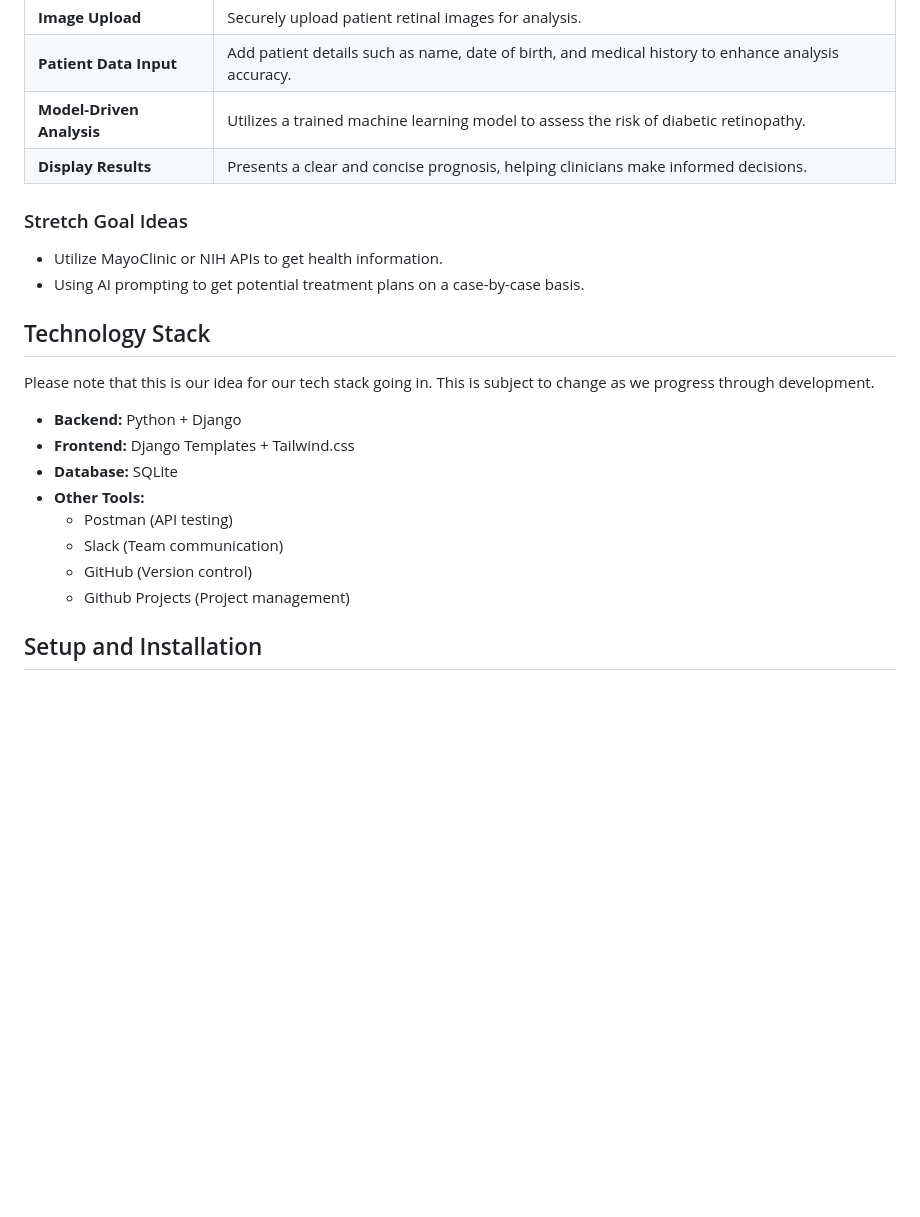
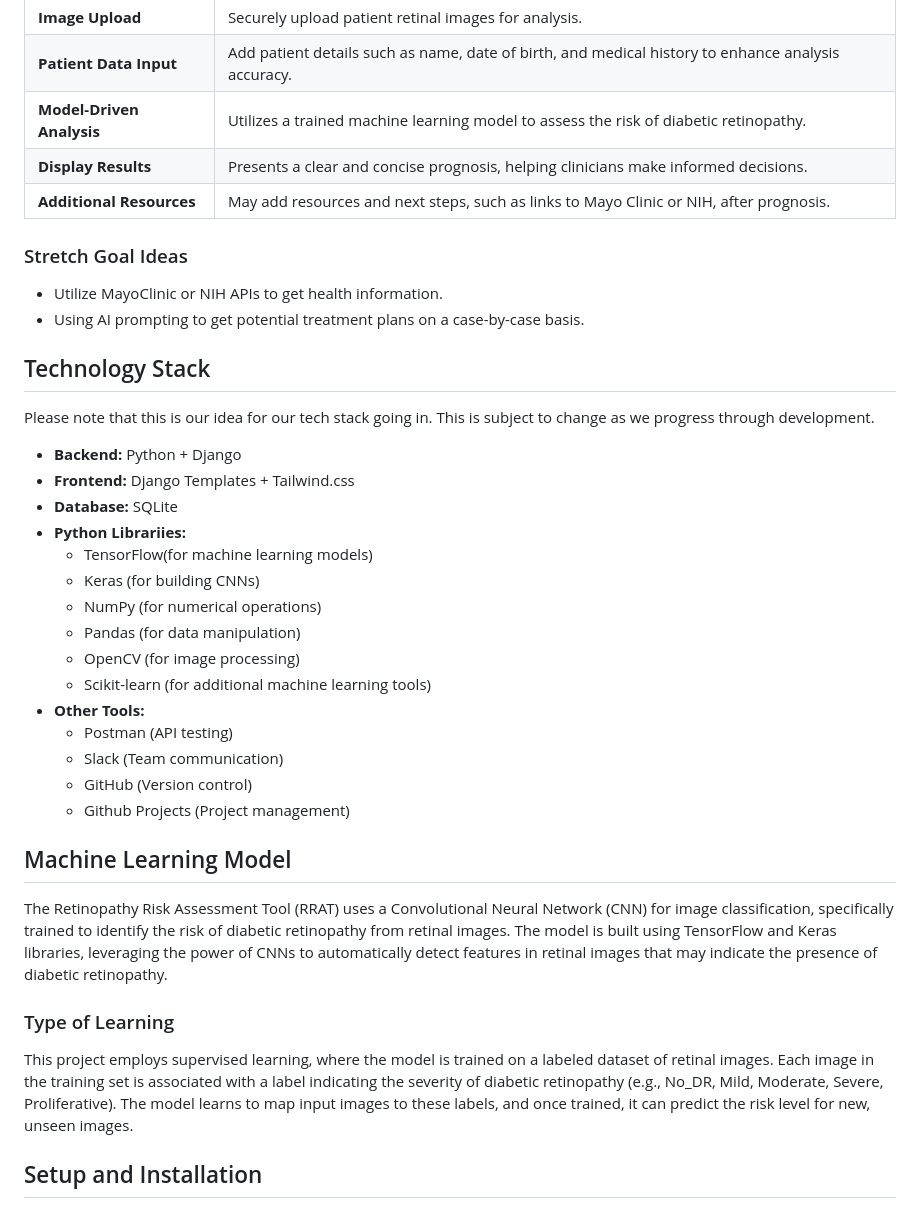
Before and after one commit to NeffCodes/retinopathy-risk-assessment-tool, a Markdown page: README.md, the part around one of its changes. Rendered like a GitHub page; blank space fills up the shorter version.

Commit message:
Updated README with detailed machine learning model overview, added Python libraries, and expanded descriptions of features and supervised learning type.

```diff
--- a/README.md
+++ b/README.md
@@ -17,7 +16,8 @@ We do have additional ideas for stretch goals that are listed below, but are not
 | **Image Upload** | Securely upload patient retinal images for analysis. |
 | **Patient Data Input** | Add patient details such as name, date of birth, and medical history to enhance analysis accuracy. |
 | **Model-Driven Analysis** | Utilizes a trained machine learning model to assess the risk of diabetic retinopathy. |
-| **Display Results** | Presents a clear and concise prognosis, helping clinicians make informed decisions. |
+| **Display Results** | Presents a clear and concise prognosis, helping clinicians make informed decisions.
+| **Additional Resources**| May add resources and next steps, such as links to Mayo Clinic or NIH, after prognosis.
 
 ### Stretch Goal Ideas
 
@@ -32,11 +32,25 @@ This is subject to change as we progress through development.
 - **Backend:** Python + Django
 - **Frontend:** Django Templates + Tailwind.css
 - **Database:** SQLite
+- **Python Librariies:**
+  - TensorFlow(for machine learning models)
+  - Keras (for building CNNs)
+  - NumPy (for numerical operations)
+  - Pandas (for data manipulation)
+  - OpenCV (for image processing)
+  - Scikit-learn (for additional machine learning tools)
 - **Other Tools:**
   - Postman (API testing)
   - Slack (Team communication)
   - GitHub (Version control)
   - Github Projects (Project management)
+
+## Machine Learning Model
+
+The Retinopathy Risk Assessment Tool (RRAT) uses a Convolutional Neural Network (CNN) for image classification, specifically trained to identify the risk of diabetic retinopathy from retinal images. The model is built using TensorFlow and Keras libraries, leveraging the power of CNNs to automatically detect features in retinal images that may indicate the presence of diabetic retinopathy.
+
+### Type of Learning
+This project employs supervised learning, where the model is trained on a labeled dataset of retinal images. Each image in the training set is associated with a label indicating the severity of diabetic retinopathy (e.g., No_DR, Mild, Moderate, Severe, Proliferative). The model learns to map input images to these labels, and once trained, it can predict the risk level for new, unseen images.
 
 ## Setup and Installation
 
```
Also changed, not shown: other parts of README.md (+2 -3 lines).
